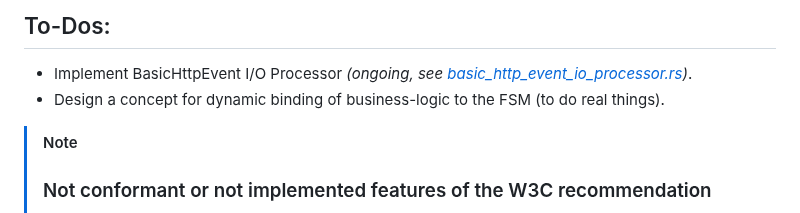
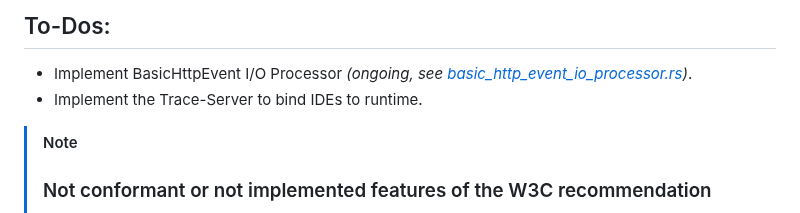
Before and after one commit to BWeng20/ruFSM, a Markdown page: README.md, the part around the change. GitHub-like rendering.

Commit message:
Updated TODO list

```diff
--- a/README.md
+++ b/README.md
@@ -12,7 +12,7 @@ See [Test Readme](test/w3c/README.md) and the [Test Report](test/w3c/REPORT.MD).
 ## To-Dos:
 
 + Implement BasicHttpEvent I/O Processor _(ongoing, see [basic_http_event_io_processor.rs](src/basic_http_event_io_processor.rs))_.
-+ Design a concept for dynamic binding of business-logic to the FSM (to do real things).
++ Implement the Trace-Server to bind IDEs to runtime.
 
 
 > [!NOTE]
```
